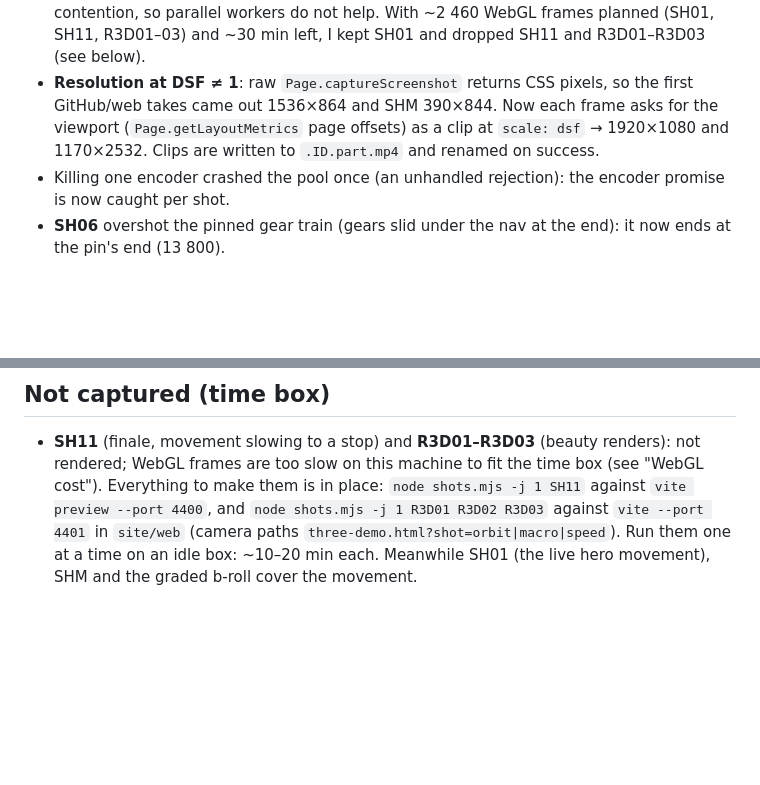
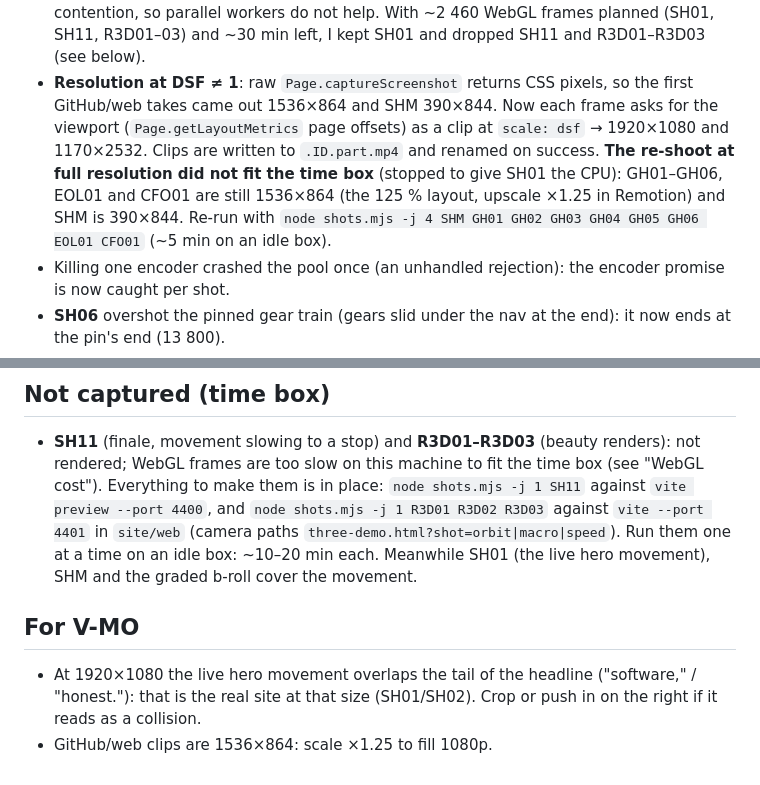
Before and after one commit to iamdflame/heirloom, a Markdown page: video/capture/NOTES.md, 2 parts joined by grey strips. GitHub-like rendering; blank space fills up the shorter version.

Commit message:
video capture: NOTES (what did not fit the time box, notes for V-MO)
Co-Authored-By: Claude Opus 5.5 <noreply@anthropic.com>
Entire-Checkpoint: 01M4QZQQ1BRY1Z8SF0FF4Y8JSH

```diff
--- a/video/capture/NOTES.md
+++ b/video/capture/NOTES.md
@@ -46,6 +46,9 @@ is identical (PSNR inf: nothing advances on real time), then `runFor` 1 s → fr
 - **Resolution at DSF ≠ 1**: raw `Page.captureScreenshot` returns CSS pixels, so the first GitHub/web takes came out
   1536×864 and SHM 390×844. Now each frame asks for the viewport (`Page.getLayoutMetrics` page offsets) as a clip at
   `scale: dsf` → 1920×1080 and 1170×2532. Clips are written to `.ID.part.mp4` and renamed on success.
+  **The re-shoot at full resolution did not fit the time box** (stopped to give SH01 the CPU): GH01–GH06, EOL01 and
+  CFO01 are still 1536×864 (the 125 % layout, upscale ×1.25 in Remotion) and SHM is 390×844. Re-run with
+  `node shots.mjs -j 4 SHM GH01 GH02 GH03 GH04 GH05 GH06 EOL01 CFO01` (~5 min on an idle box).
 - Killing one encoder crashed the pool once (an unhandled rejection): the encoder promise is now caught per shot.
 - **SH06** overshot the pinned gear train (gears slid under the nav at the end): it now ends at the pin's end (13 800).
 - **SH07** overshot (the sticky heading went under the nav): it now ends at 15 470.
@@ -69,3 +72,8 @@ is identical (PSNR inf: nothing advances on real time), then `runFor` 1 s → fr
   `node shots.mjs -j 1 SH11` against `vite preview --port 4400`, and `node shots.mjs -j 1 R3D01 R3D02 R3D03` against
   `vite --port 4401` in `site/web` (camera paths `three-demo.html?shot=orbit|macro|speed`). Run them one at a time on
   an idle box: ~10–20 min each. Meanwhile SH01 (the live hero movement), SHM and the graded b-roll cover the movement.
+
+## For V-MO
+- At 1920×1080 the live hero movement overlaps the tail of the headline ("software," / "honest."): that is the real
+  site at that size (SH01/SH02). Crop or push in on the right if it reads as a collision.
+- GitHub/web clips are 1536×864: scale ×1.25 to fill 1080p.
```
